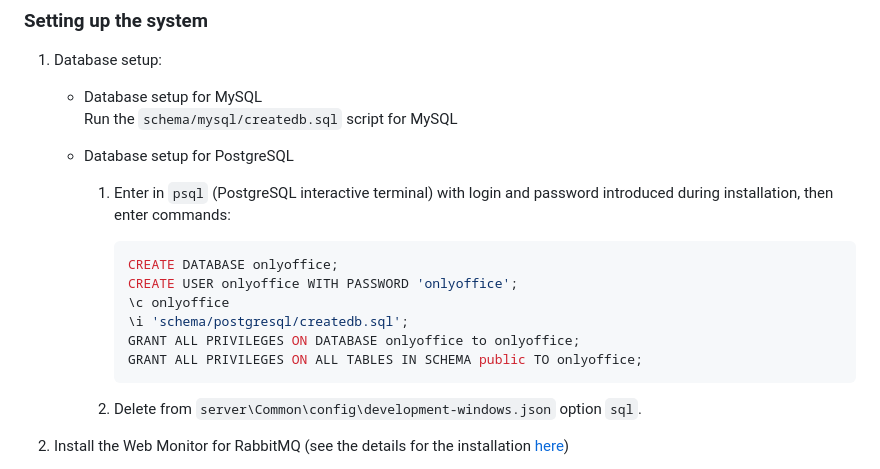
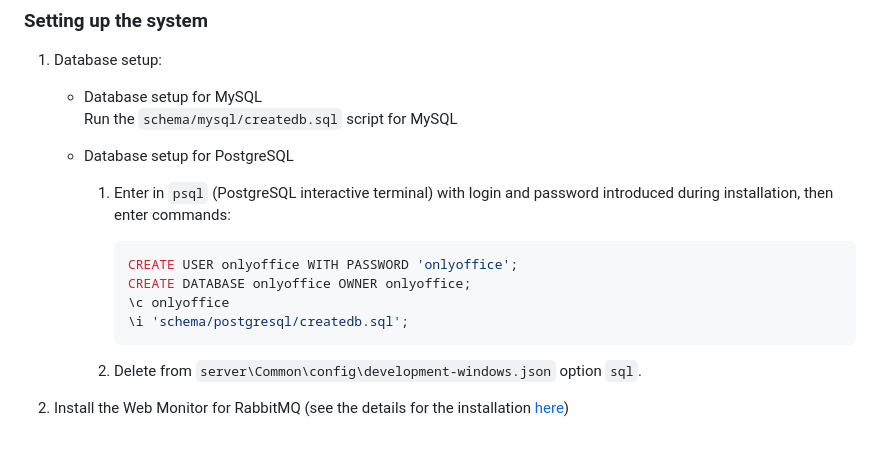
Before and after one commit to xbeeant/ONLYOFFICE-server, a Markdown page: Readme.md, the part around the change. Rendered like a GitHub page; blank space fills up the shorter version.

Commit message:
fix Bug 59826 - Fix database creation without onlyoffice owner

````diff
--- a/Readme.md
+++ b/Readme.md
@@ -44,12 +44,10 @@ For the document service to work correctly it is necessary to install the follow
            login and password introduced during installation, then enter commands:
 
             ```sql
-            CREATE DATABASE onlyoffice;
             CREATE USER onlyoffice WITH PASSWORD 'onlyoffice';
+            CREATE DATABASE onlyoffice OWNER onlyoffice;
             \c onlyoffice
             \i 'schema/postgresql/createdb.sql';
-            GRANT ALL PRIVILEGES ON DATABASE onlyoffice to onlyoffice;
-            GRANT ALL PRIVILEGES ON ALL TABLES IN SCHEMA public TO onlyoffice;
             ```
 
         2. Delete from `server\Common\config\development-windows.json` option `sql`.
````
